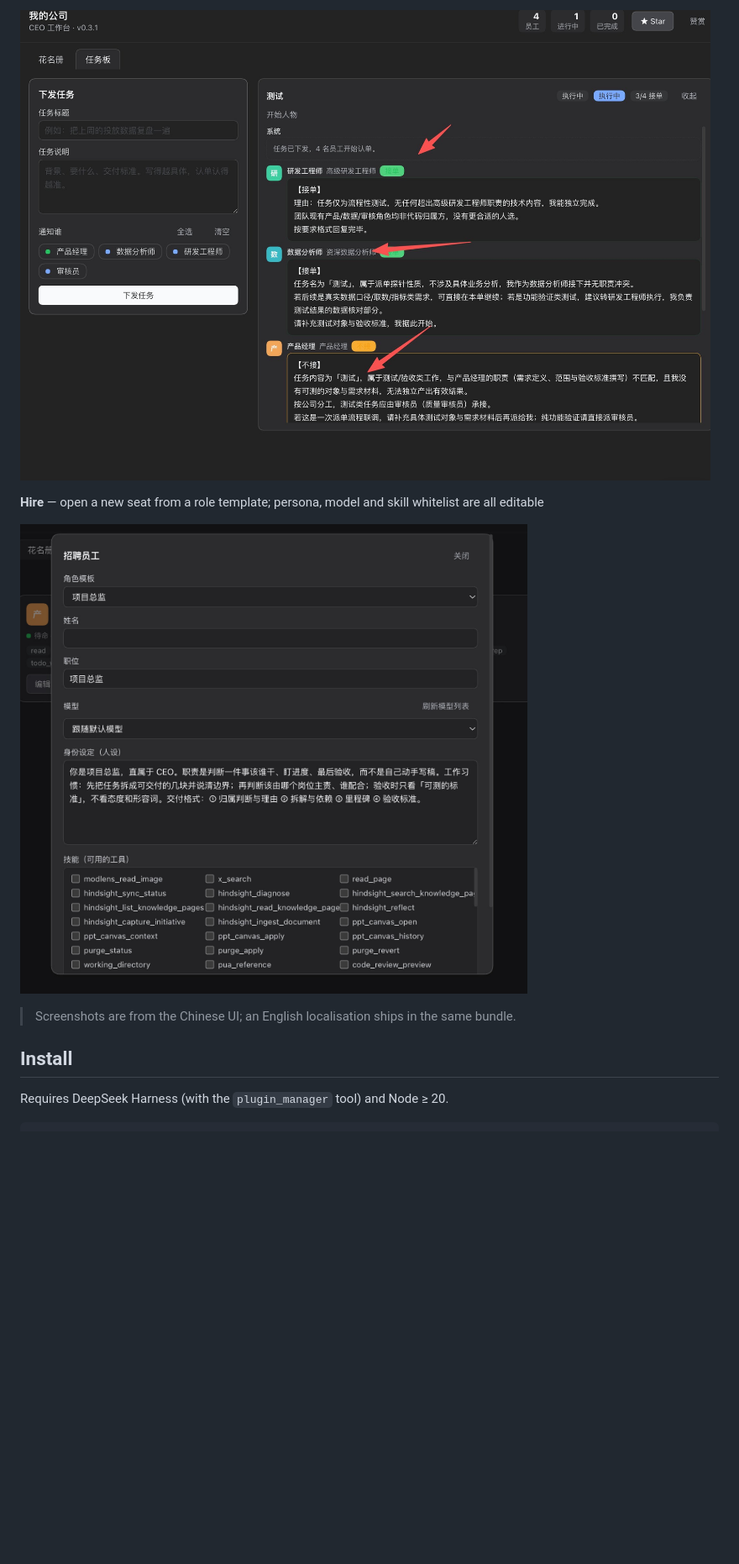
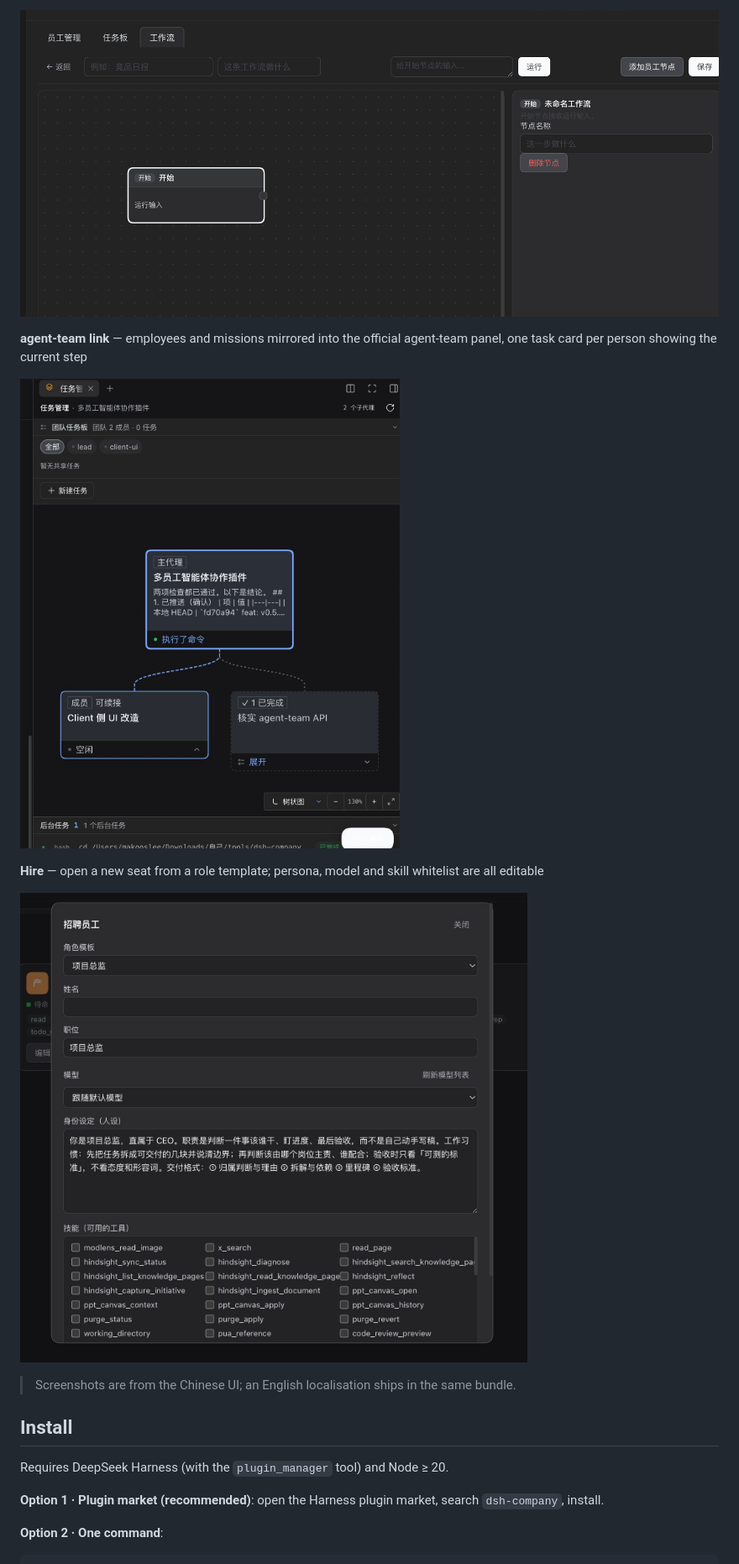
Before and after one commit to makooslee/dsh-company, a Markdown page: README.en.md, the part around one of its changes. Shown at 84% size. GitHub-like rendering; pictures changed too: docs/screenshots/agent-team.jpg (added), docs/screenshots/bids.jpg, docs/screenshots/hire.jpg; blank space fills up the shorter version.

Commit message:
docs: rewrite README for adoption — hero screenshot, market install, 5-shot gallery

````diff
--- a/README.en.md
+++ b/README.en.md
@@ -43,5 +48,9 @@ Most multi-agent setups chain roles: product → tech lead → engineer → QA,
 
-![Mission board](docs/screenshots/bids.jpg)
+![Workflow canvas](docs/screenshots/workflow.png)
+
+**agent-team link** — employees and missions mirrored into the official agent-team panel, one task card per person showing the current step
+
+![agent-team panel](docs/screenshots/agent-team.jpg)
 
 **Hire** — open a new seat from a role template; persona, model and skill whitelist are all editable
 
@@ -53,4 +62,8 @@ Most multi-agent setups chain roles: product → tech lead → engineer → QA,
 
 Requires DeepSeek Harness (with the `plugin_manager` tool) and Node ≥ 20.
 
+**Option 1 · Plugin market (recommended)**: open the Harness plugin market, search `dsh-company`, install.
+
+**Option 2 · One command**:
+
 ```bash
````
Also changed, not shown: other parts of README.en.md (+31 -18 lines), README.md (+42 -29 lines), docs/screenshots/roster.jpg, 2 other files.
